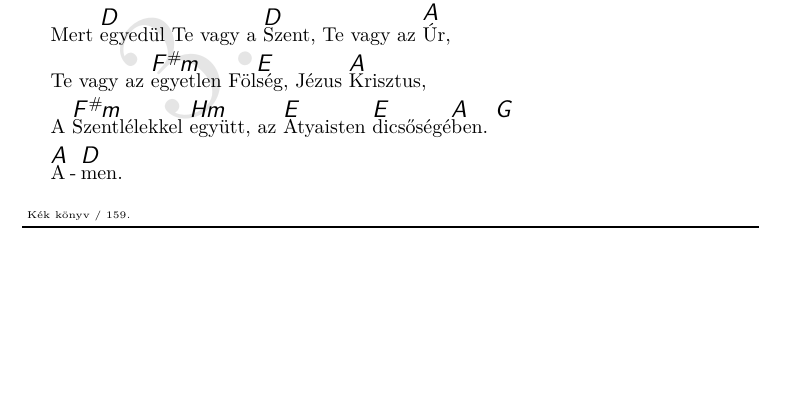
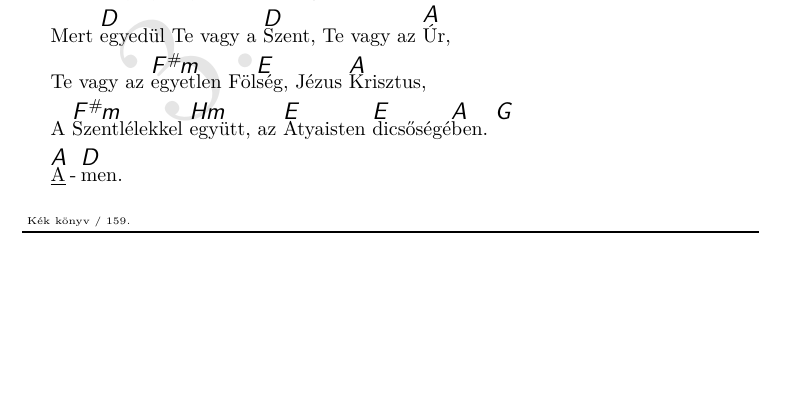
Before and after one commit to isti115/budaorsi-antiochia-dalgyujtemeny, a LaTeX document (compilations/antiochia.tex, which reads songs-mass/dicsoseg-k159.tex): part of page 95 of 98, cut so that both start at the same text. Compiled offline with pdfLaTeX.

Commit message:
Update dicsoseg-k159.tex
Hajlítás

```diff
--- a/songs-mass/dicsoseg-k159.tex
+++ b/songs-mass/dicsoseg-k159.tex
@@ -20,7 +20,7 @@
     Mert \[D]egyedül Te vagy a \[D]Szent, Te vagy az \[A]Úr,
     Te vagy az \[F#m]egyetlen Föl\[E]ség, Jézus \[A]Krisztus,
     A \[F#m]Szentlélekkel \[Hm]együtt, az \[E]Atyaisten \[E]dicsőségé\[A]ben. \[G]
-    \[A]A\[D]men.
+    \[A]{\_{A}}\[D]men.
   \endverse
 
 \endsong
```
